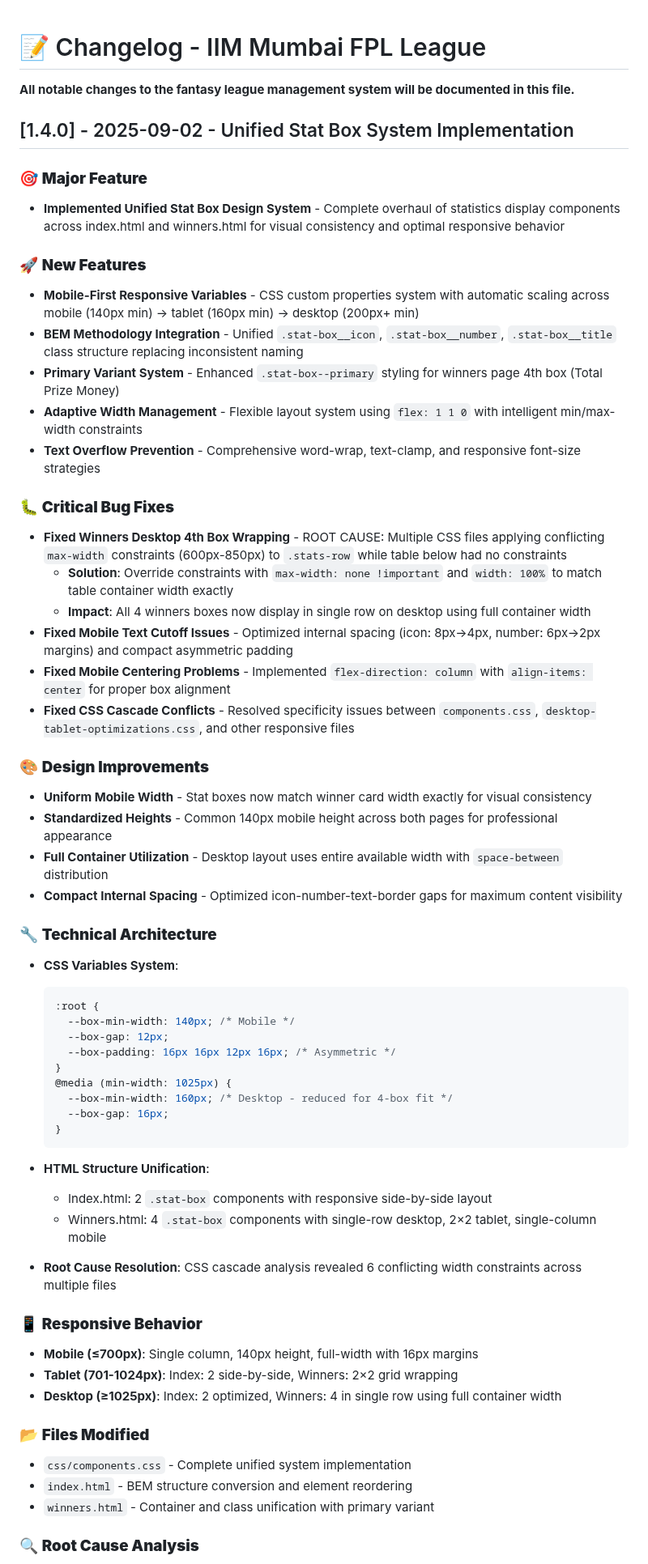
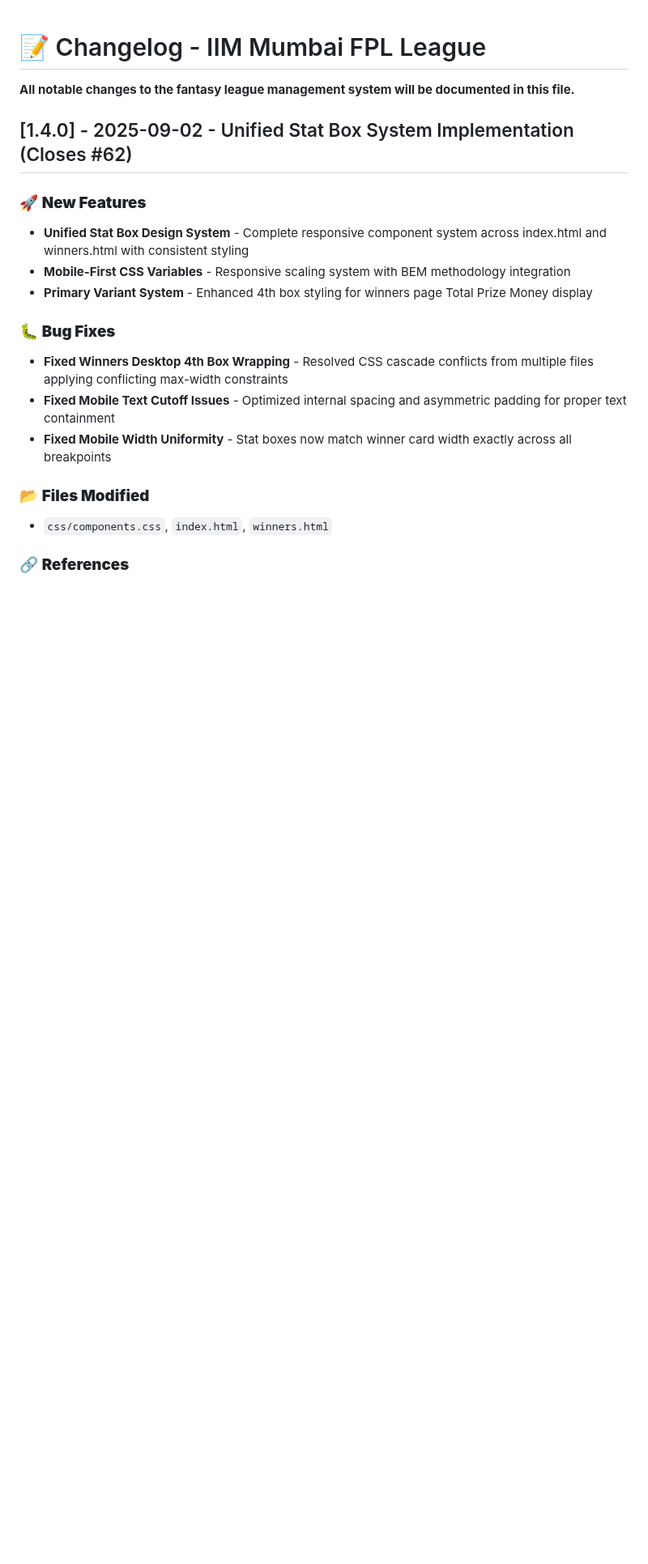
Before and after one commit to adigunners/adigunners.github.io, a Markdown page: docs/CHANGELOG.md, the part around one of its changes. Shown at 81% size. Drawn GitHub-style; blank space fills up the shorter version.

````diff
--- a/docs/CHANGELOG.md
+++ b/docs/CHANGELOG.md
@@ -2,84 +2,27 @@
 
 **All notable changes to the fantasy league management system will be documented in this file.**
 
-## [1.4.0] - 2025-09-02 - Unified Stat Box System Implementation
-
-### 🎯 **Major Feature**
-
-- **Implemented Unified Stat Box Design System** - Complete overhaul of statistics display
-  components across index.html and winners.html for visual consistency and optimal responsive
-  behavior
+## [1.4.0] - 2025-09-02 - Unified Stat Box System Implementation (Closes #62)
 
 ### 🚀 **New Features**
 
-- **Mobile-First Responsive Variables** - CSS custom properties system with automatic scaling across
-  mobile (140px min) → tablet (160px min) → desktop (200px+ min)
-- **BEM Methodology Integration** - Unified `.stat-box__icon`, `.stat-box__number`,
-  `.stat-box__title` class structure replacing inconsistent naming
-- **Primary Variant System** - Enhanced `.stat-box--primary` styling for winners page 4th box (Total
-  Prize Money)
-- **Adaptive Width Management** - Flexible layout system using `flex: 1 1 0` with intelligent
-  min/max-width constraints
-- **Text Overflow Prevention** - Comprehensive word-wrap, text-clamp, and responsive font-size
-  strategies
+- **Unified Stat Box Design System** - Complete responsive component system across index.html and
+  winners.html with consistent styling
+- **Mobile-First CSS Variables** - Responsive scaling system with BEM methodology integration
+- **Primary Variant System** - Enhanced 4th box styling for winners page Total Prize Money display
 
-### 🐛 **Critical Bug Fixes**
+### 🐛 **Bug Fixes**
 
-- **Fixed Winners Desktop 4th Box Wrapping** - ROOT CAUSE: Multiple CSS files applying conflicting
-  `max-width` constraints (600px-850px) to `.stats-row` while table below had no constraints
-  - **Solution**: Override constraints with `max-width: none !important` and `width: 100%` to match
-    table container width exactly
-  - **Impact**: All 4 winners boxes now display in single row on desktop using full container width
-- **Fixed Mobile Text Cutoff Issues** - Optimized internal spacing (icon: 8px→4px, number: 6px→2px
-  margins) and compact asymmetric padding
-- **Fixed Mobile Centering Problems** - Implemented `flex-direction: column` with
-  `align-items: center` for proper box alignment
-- **Fixed CSS Cascade Conflicts** - Resolved specificity issues between `components.css`,
-  `desktop-tablet-optimizations.css`, and other responsive files
-
-### 🎨 **Design Improvements**
-
-- **Uniform Mobile Width** - Stat boxes now match winner card width exactly for visual consistency
-- **Standardized Heights** - Common 140px mobile height across both pages for professional
-  appearance
-- **Full Container Utilization** - Desktop layout uses entire available width with `space-between`
-  distribution
-- **Compact Internal Spacing** - Optimized icon-number-text-border gaps for maximum content
-  visibility
-
-### 🔧 **Technical Architecture**
-
-- **CSS Variables System**:
-
-  ```css
-  :root {
-    --box-min-width: 140px; /* Mobile */
-    --box-gap: 12px;
-    --box-padding: 16px 16px 12px 16px; /* Asymmetric */
-  }
-  @media (min-width: 1025px) {
-    --box-min-width: 160px; /* Desktop - reduced for 4-box fit */
-    --box-gap: 16px;
-  }
-  ```
-
-- **HTML Structure Unification**:
-  - Index.html: 2 `.stat-box` components with responsive side-by-side layout
-  - Winners.html: 4 `.stat-box` components with single-row desktop, 2×2 tablet, single-column mobile
-- **Root Cause Resolution**: CSS cascade analysis revealed 6 conflicting width constraints across
-  multiple files
-
-### 📱 **Responsive Behavior**
-
-- **Mobile (≤700px)**: Single column, 140px height, full-width with 16px margins
-- **Tablet (701-1024px)**: Index: 2 side-by-side, Winners: 2×2 grid wrapping
-- **Desktop (≥1025px)**: Index: 2 optimized, Winners: 4 in single row using full container width
+- **Fixed Winners Desktop 4th Box Wrapping** - Resolved CSS cascade conflicts from multiple files
+  applying conflicting max-width constraints
+- **Fixed Mobile Text Cutoff Issues** - Optimized internal spacing and asymmetric padding for proper
+  text containment
+- **Fixed Mobile Width Uniformity** - Stat boxes now match winner card width exactly across all
+  breakpoints
 
 ### 📂 **Files Modified**
 
-- `css/components.css` - Complete unified system implementation
-- `index.html` - BEM structure conversion and element reordering
-- `winners.html` - Container and class unification with primary variant
+- `css/components.css`, `index.html`, `winners.html`
 
-### 🔍 **Root Cause Analysis**
+### 🔗 **References**
 
````
Also changed, not shown: other parts of docs/CHANGELOG.md (+1 -67 lines).
